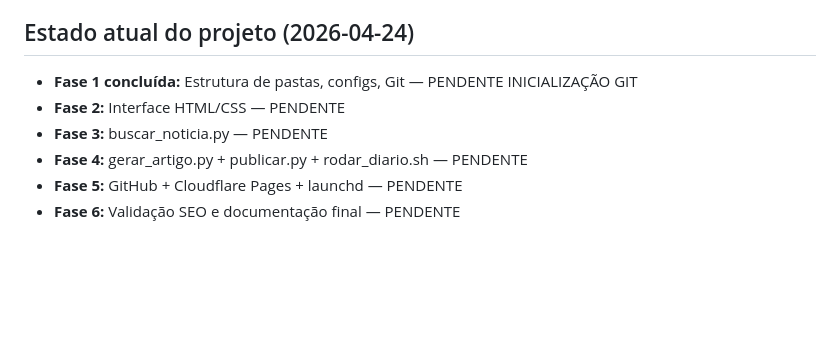
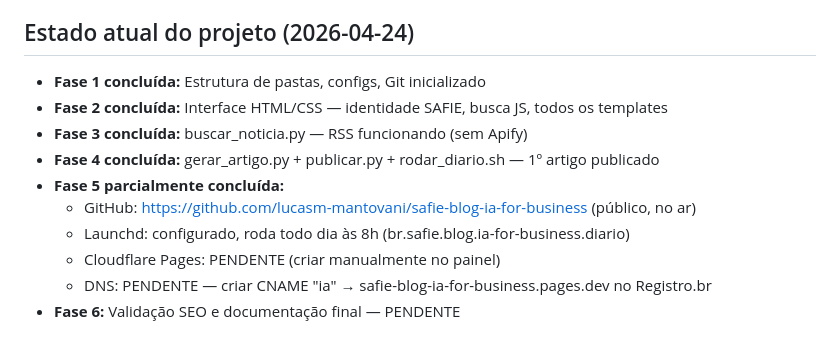
Before and after one commit to lucasm-mantovani/safie-blog-ia-for-business, a Markdown page: CLAUDE.md, the part around the change. Rendered like a GitHub page; blank space fills up the shorter version.

Commit message:
docs: atualiza estado Fase 5 — GitHub e launchd configurados

```diff
--- a/CLAUDE.md
+++ b/CLAUDE.md
@@ -71,9 +71,13 @@ Blog-ia-for-business/
 - Tom: técnico, direto, sem juridiquês, sem clichês
 
 ## Estado atual do projeto (2026-04-24)
-- **Fase 1 concluída:** Estrutura de pastas, configs, Git — PENDENTE INICIALIZAÇÃO GIT
-- **Fase 2:** Interface HTML/CSS — PENDENTE
-- **Fase 3:** buscar_noticia.py — PENDENTE
-- **Fase 4:** gerar_artigo.py + publicar.py + rodar_diario.sh — PENDENTE
-- **Fase 5:** GitHub + Cloudflare Pages + launchd — PENDENTE
+- **Fase 1 concluída:** Estrutura de pastas, configs, Git inicializado
+- **Fase 2 concluída:** Interface HTML/CSS — identidade SAFIE, busca JS, todos os templates
+- **Fase 3 concluída:** buscar_noticia.py — RSS funcionando (sem Apify)
+- **Fase 4 concluída:** gerar_artigo.py + publicar.py + rodar_diario.sh — 1º artigo publicado
+- **Fase 5 parcialmente concluída:**
+  - GitHub: https://github.com/lucasm-mantovani/safie-blog-ia-for-business (público, no ar)
+  - Launchd: configurado, roda todo dia às 8h (br.safie.blog.ia-for-business.diario)
+  - Cloudflare Pages: PENDENTE (criar manualmente no painel)
+  - DNS: PENDENTE — criar CNAME "ia" → safie-blog-ia-for-business.pages.dev no Registro.br
 - **Fase 6:** Validação SEO e documentação final — PENDENTE
```
